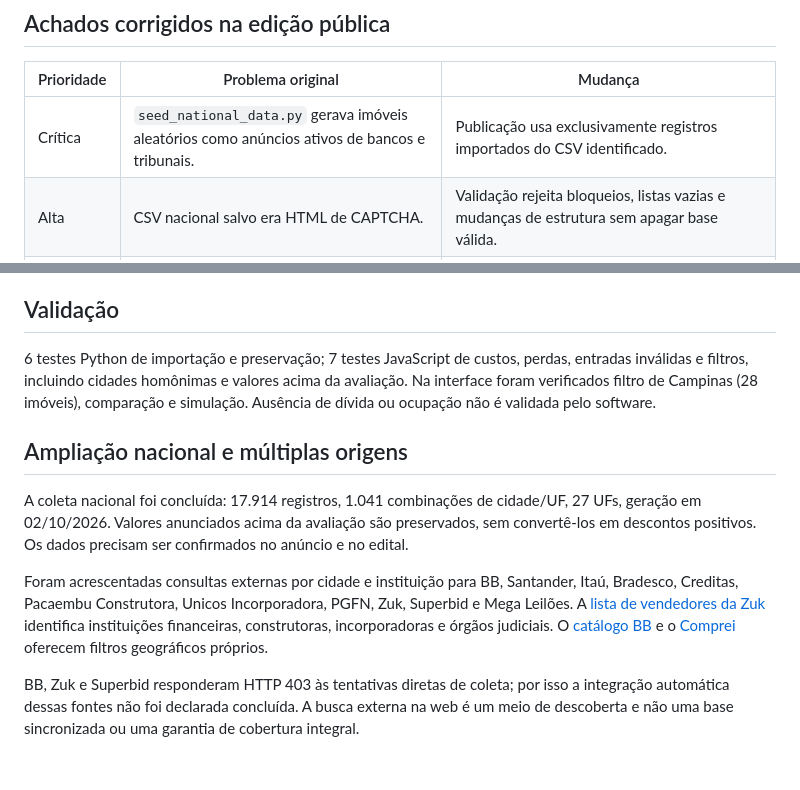
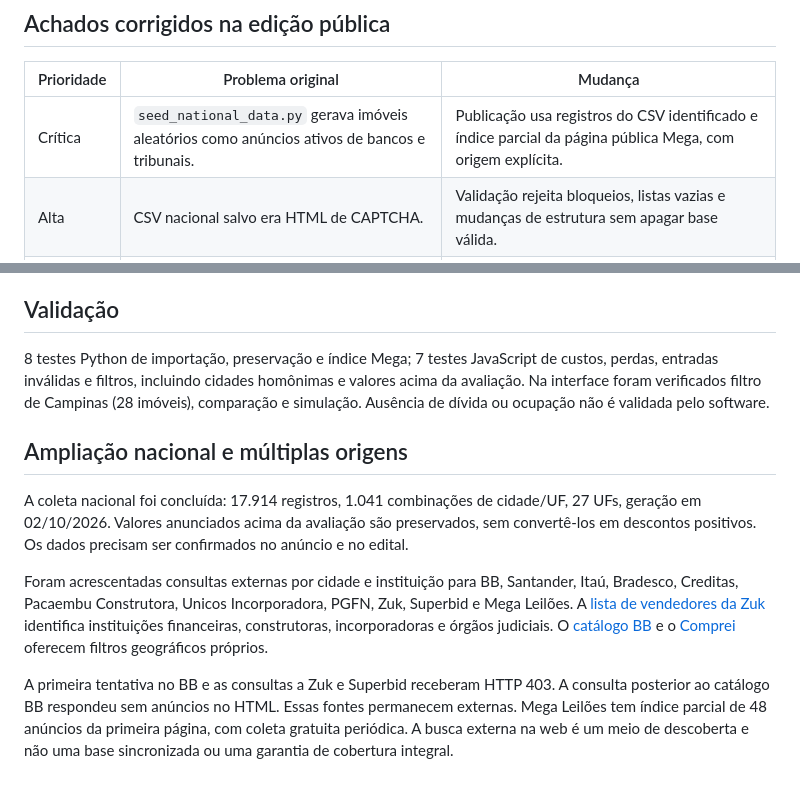
Before and after one commit to mucaspcf-commits/radar-leiloes-brasil, a Markdown page: AUDITORIA.md, 2 parts joined by grey strips. Drawn GitHub-style.

Commit message:
Atualizar resultados da auditoria e testes

```diff
--- a/AUDITORIA.md
+++ b/AUDITORIA.md
@@ -6,7 +6,7 @@ Escopo: leitura do projeto original, revisão do processo de dados, comparação
 
 | Prioridade | Problema original | Mudança |
 |---|---|---|
-| Crítica | `seed_national_data.py` gerava imóveis aleatórios como anúncios ativos de bancos e tribunais. | Publicação usa exclusivamente registros importados do CSV identificado. |
+| Crítica | `seed_national_data.py` gerava imóveis aleatórios como anúncios ativos de bancos e tribunais. | Publicação usa registros do CSV identificado e índice parcial da página pública Mega, com origem explícita. |
 | Alta | CSV nacional salvo era HTML de CAPTCHA. | Validação rejeita bloqueios, listas vazias e mudanças de estrutura sem apagar base válida. |
 | Alta | Desconto com ponto decimal e áreas como `116.12` podiam ser multiplicados por 100. | Números aceitam decimal com ponto e moeda brasileira com vírgula; desconto é recalculado com preço e avaliação. |
 | Alta | Valorização por estado e notas de oportunidade tinham pesos e números fixos sem evidência. | Removidas previsões e recomendações; comparação usa apenas atributos observados. |
@@ -40,7 +40,7 @@ Comparação de três imóveis; preço/m²; favoritos privados; CSV; cenários d
 
 ## Validação
 
-6 testes Python de importação e preservação; 7 testes JavaScript de custos, perdas, entradas inválidas e filtros, incluindo cidades homônimas e valores acima da avaliação. Na interface foram verificados filtro de Campinas (28 imóveis), comparação e simulação. Ausência de dívida ou ocupação não é validada pelo software.
+8 testes Python de importação, preservação e índice Mega; 7 testes JavaScript de custos, perdas, entradas inválidas e filtros, incluindo cidades homônimas e valores acima da avaliação. Na interface foram verificados filtro de Campinas (28 imóveis), comparação e simulação. Ausência de dívida ou ocupação não é validada pelo software.
 
 ## Ampliação nacional e múltiplas origens
 
@@ -48,4 +48,4 @@ A coleta nacional foi concluída: 17.914 registros, 1.041 combinações de cidad
 
 Foram acrescentadas consultas externas por cidade e instituição para BB, Santander, Itaú, Bradesco, Creditas, Pacaembu Construtora, Unicos Incorporadora, PGFN, Zuk, Superbid e Mega Leilões. A [lista de vendedores da Zuk](https://www.portalzuk.com.br/) identifica instituições financeiras, construtoras, incorporadoras e órgãos judiciais. O [catálogo BB](https://www.seuimovelbb.com.br/catalogo) e o [Comprei](https://comprei.pgfn.gov.br/anuncio) oferecem filtros geográficos próprios.
 
-BB, Zuk e Superbid responderam HTTP 403 às tentativas diretas de coleta; por isso a integração automática dessas fontes não foi declarada concluída. A busca externa na web é um meio de descoberta e não uma base sincronizada ou uma garantia de cobertura integral.
+A primeira tentativa no BB e as consultas a Zuk e Superbid receberam HTTP 403. A consulta posterior ao catálogo BB respondeu sem anúncios no HTML. Essas fontes permanecem externas. Mega Leilões tem índice parcial de 48 anúncios da primeira página, com coleta gratuita periódica. A busca externa na web é um meio de descoberta e não uma base sincronizada ou uma garantia de cobertura integral.
```
